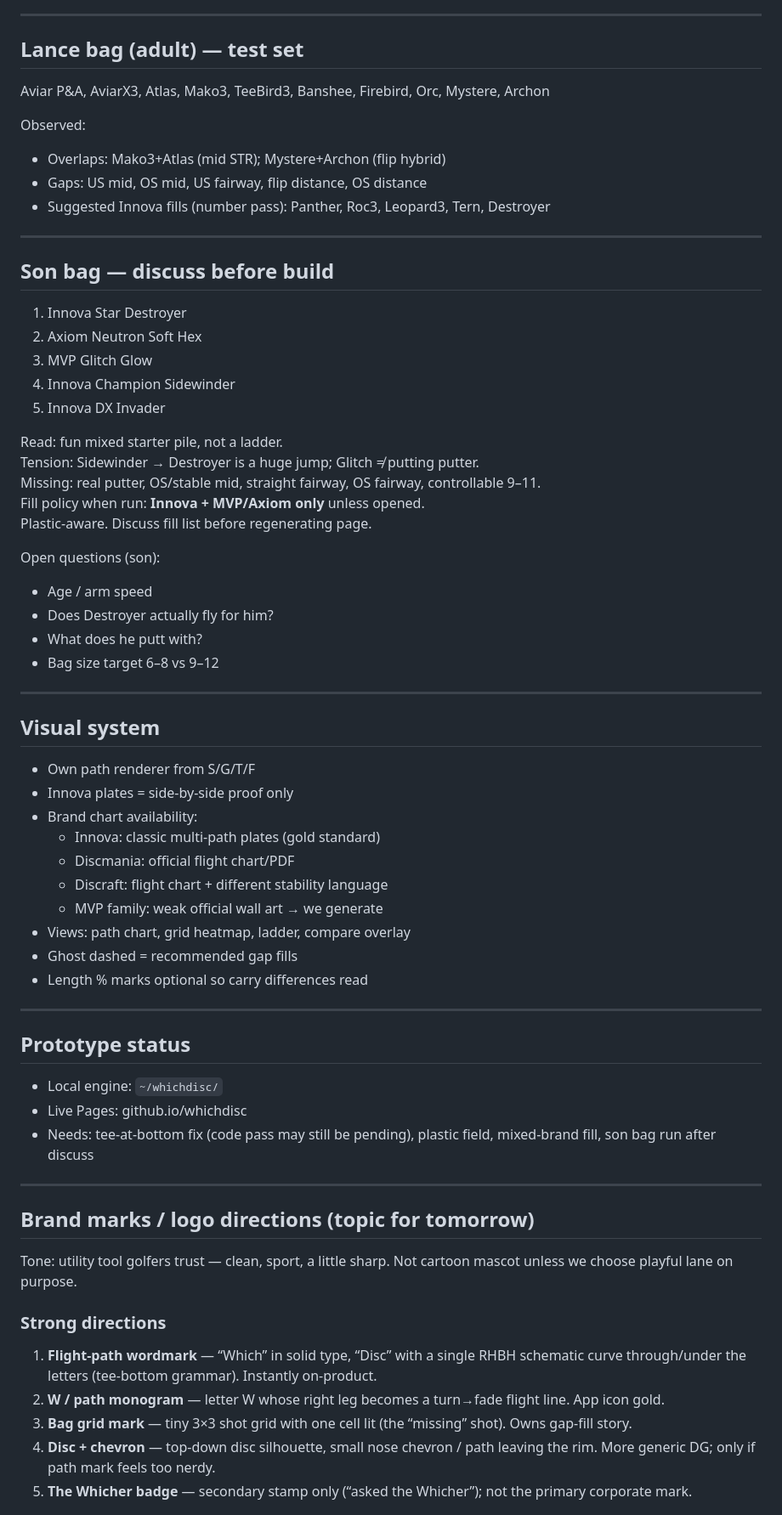
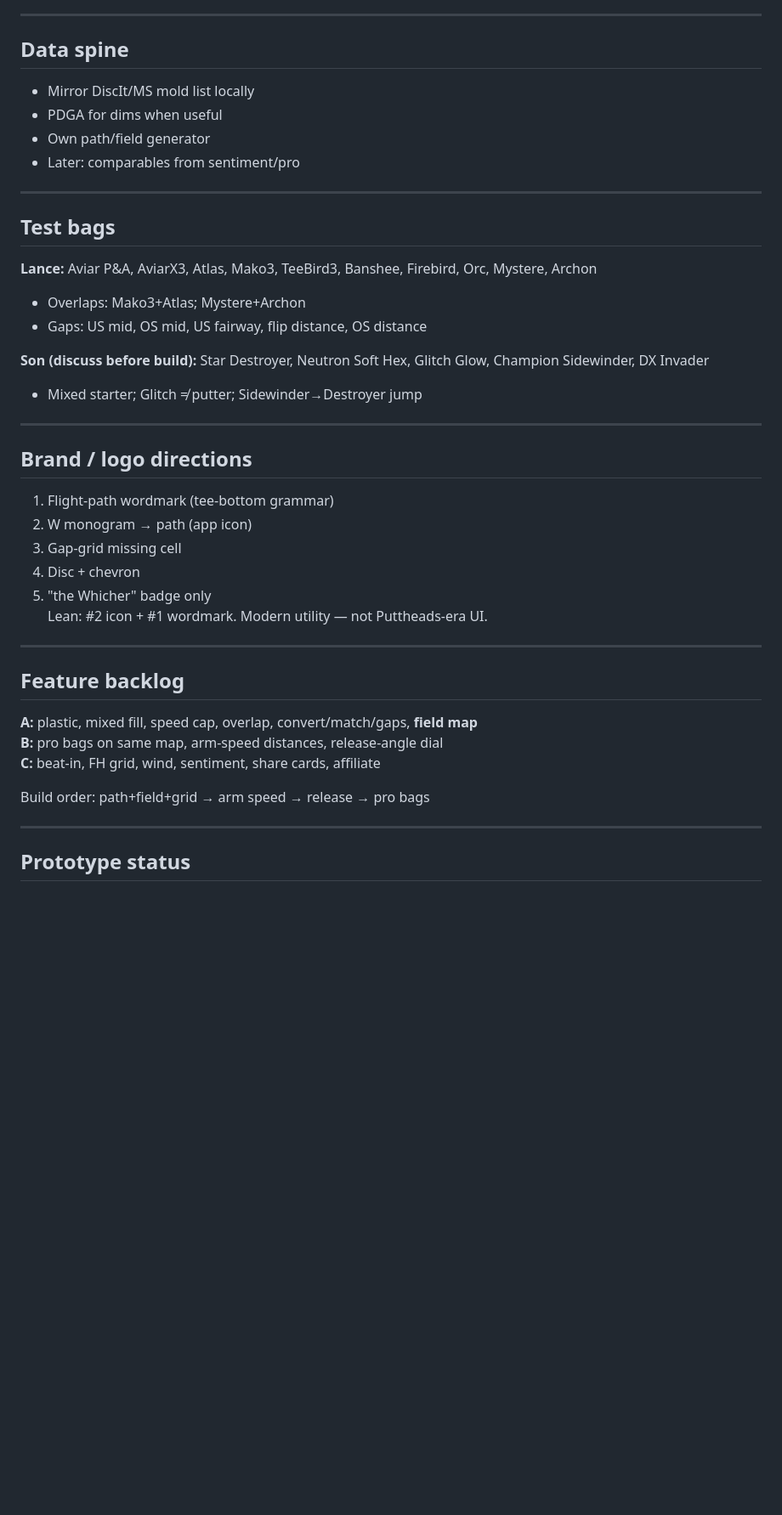
Before and after one commit to thecooperativeagency/whichdisc, a Markdown page: NOTES.md, the part around one of its changes. Shown at 85% size. Drawn GitHub-style; blank space fills up the shorter version.

Commit message:
discwhich notes: Puttheads dive, field map, competitive honesty

```diff
--- a/NOTES.md
+++ b/NOTES.md
@@ -118,65 +207,41 @@ Shape vs carry:
 
 ---
 
-## Lance bag (adult) — test set
-Aviar P&A, AviarX3, Atlas, Mako3, TeeBird3, Banshee, Firebird, Orc, Mystere, Archon
-
-Observed:
-- Overlaps: Mako3+Atlas (mid STR); Mystere+Archon (flip hybrid)
-- Gaps: US mid, OS mid, US fairway, flip distance, OS distance
-- Suggested Innova fills (number pass): Panther, Roc3, Leopard3, Tern, Destroyer
+## Data spine
+- Mirror DiscIt/MS mold list locally
+- PDGA for dims when useful
+- Own path/field generator
+- Later: comparables from sentiment/pro
 
 ---
 
-## Son bag — discuss before build
-1. Innova Star Destroyer
-2. Axiom Neutron Soft Hex
-3. MVP Glitch Glow
-4. Innova Champion Sidewinder
-5. Innova DX Invader
+## Test bags
+**Lance:** Aviar P&A, AviarX3, Atlas, Mako3, TeeBird3, Banshee, Firebird, Orc, Mystere, Archon
+- Overlaps: Mako3+Atlas; Mystere+Archon
+- Gaps: US mid, OS mid, US fairway, flip distance, OS distance
 
-Read: fun mixed starter pile, not a ladder.
-Tension: Sidewinder → Destroyer is a huge jump; Glitch ≠ putting putter.
-Missing: real putter, OS/stable mid, straight fairway, OS fairway, controllable 9–11.
-Fill policy when run: **Innova + MVP/Axiom only** unless opened.
-Plastic-aware. Discuss fill list before regenerating page.
-
-Open questions (son):
-- Age / arm speed
-- Does Destroyer actually fly for him?
-- What does he putt with?
-- Bag size target 6–8 vs 9–12
+**Son (discuss before build):** Star Destroyer, Neutron Soft Hex, Glitch Glow, Champion Sidewinder, DX Invader
+- Mixed starter; Glitch ≠ putter; Sidewinder→Destroyer jump
 
 ---
 
-## Visual system
-- Own path renderer from S/G/T/F
-- Innova plates = side-by-side proof only
-- Brand chart availability:
-  - Innova: classic multi-path plates (gold standard)
-  - Discmania: official flight chart/PDF
-  - Discraft: flight chart + different stability language
-  - MVP family: weak official wall art → we generate
-- Views: path chart, grid heatmap, ladder, compare overlay
-- Ghost dashed = recommended gap fills
-- Length % marks optional so carry differences read
+## Brand / logo directions
+1. Flight-path wordmark (tee-bottom grammar)
+2. W monogram → path (app icon)
+3. Gap-grid missing cell
+4. Disc + chevron
+5. "the Whicher" badge only
+Lean: #2 icon + #1 wordmark. Modern utility — not Puttheads-era UI.
+
+---
+
+## Feature backlog
+**A:** plastic, mixed fill, speed cap, overlap, convert/match/gaps, **field map**
+**B:** pro bags on same map, arm-speed distances, release-angle dial
+**C:** beat-in, FH grid, wind, sentiment, share cards, affiliate
+
+Build order: path+field+grid → arm speed → release → pro bags
 
 ---
 
 ## Prototype status
-- Local engine: `~/whichdisc/`
-- Live Pages: github.io/whichdisc
-- Needs: tee-at-bottom fix (code pass may still be pending), plastic field, mixed-brand fill, son bag run after discuss
-
----
-
-## Brand marks / logo directions (topic for tomorrow)
-Tone: utility tool golfers trust — clean, sport, a little sharp. Not cartoon mascot unless we choose playful lane on purpose.
-
-### Strong directions
-1. **Flight-path wordmark** — “Which” in solid type, “Disc” with a single RHBH schematic curve through/under the letters (tee-bottom grammar). Instantly on-product.
-2. **W / path monogram** — letter W whose right leg becomes a turn→fade flight line. App icon gold.
-3. **Bag grid mark** — tiny 3×3 shot grid with one cell lit (the “missing” shot). Owns gap-fill story.
-4. **Disc + chevron** — top-down disc silhouette, small nose chevron / path leaving the rim. More generic DG; only if path mark feels too nerdy.
-5. **The Whicher badge** — secondary stamp only (“asked the Whicher”); not the primary corporate mark.
-
```
Also changed, not shown: other parts of NOTES.md (+157 -188 lines).
